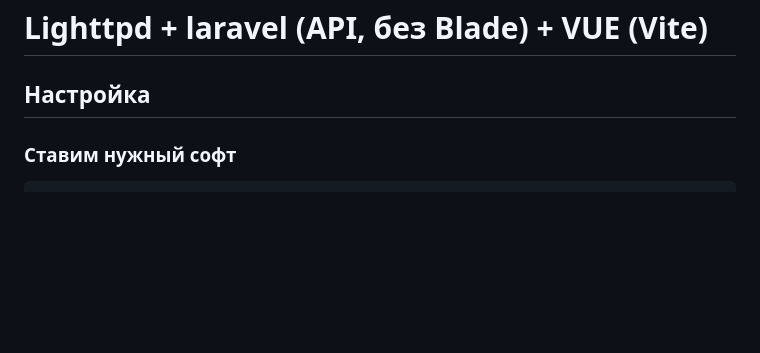
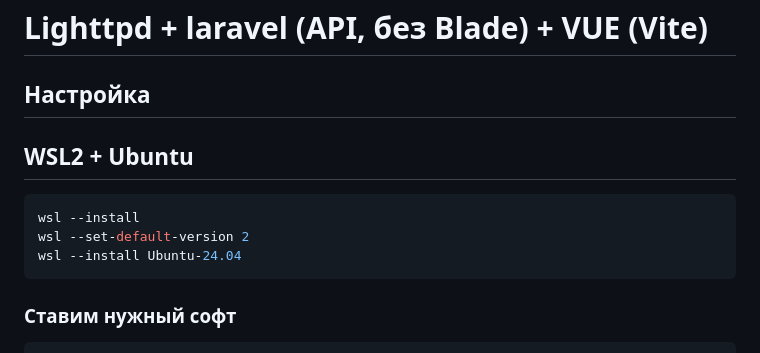
Before and after one commit to elition83/sta_vue, a Markdown page: README.md, the part around the change. Rendered like a GitHub page; blank space fills up the shorter version.

Commit message:
Add WSL2 setup instructions in README
Added WSL2 installation instructions for Ubuntu.

````diff
--- a/README.md
+++ b/README.md
@@ -2,6 +2,13 @@
 # Lighttpd + laravel (API, без Blade) + VUE (Vite)
 
 ## Настройка
+
+## WSL2 + Ubuntu
+```bash
+wsl --install
+wsl --set-default-version 2
+wsl --install Ubuntu-24.04
+```
 
 ### Ставим нужный софт
 ```bash
````
